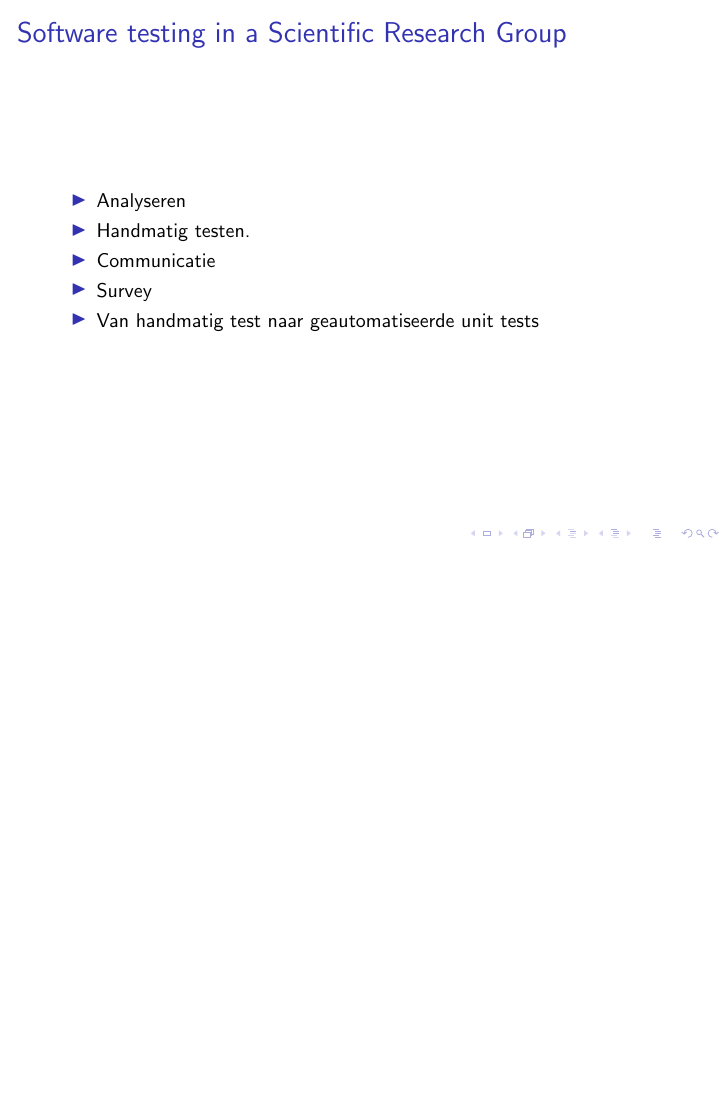
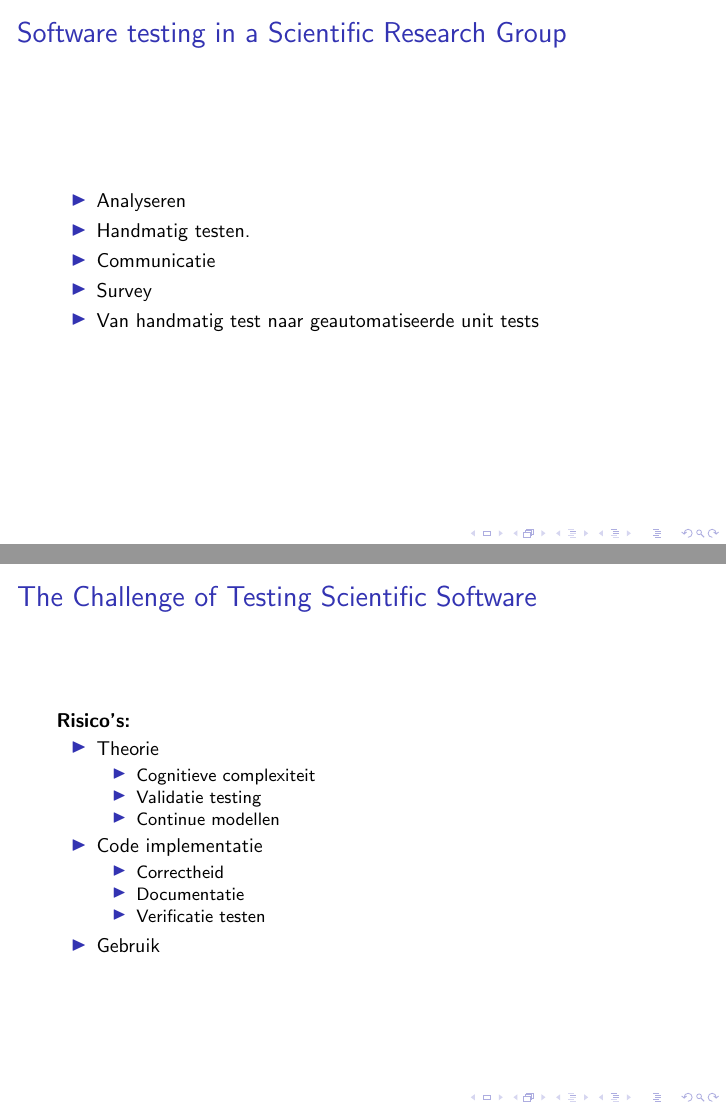
Before and after one commit to EloyMC/scientificprogramming, LaTeX slides (document.tex): page 6 of 6 before the commit and pages 6 and 7 of 7 after it, the two joined at a grey line, the shorter picture padded with empty space. Compiled offline with pdfLaTeX.

Commit message:
max slide

```diff
--- a/document.tex
+++ b/document.tex
@@ -84,4 +84,26 @@
 			\item Van handmatig test naar geautomatiseerde unit tests
 		\end{itemize}
 	\end{frame}
+
+	% Max
+	\begin{frame}
+		\frametitle{The Challenge of Testing Scientific Software}
+		\textbf{Risico's:}
+		\begin{itemize}
+			\item Theorie
+			\begin{itemize}
+				\item Cognitieve complexiteit
+				\item Validatie testing
+				\item Continue modellen
+			\end{itemize}
+			\item Code implementatie
+			\begin{itemize}
+				\item Correctheid
+				\item Documentatie
+				\item Verificatie testen
+			\end{itemize}
+			\item Gebruik
+		\end{itemize}
+	\end{frame}
+
 \end{document}
```
Also changed, not shown: document.pdf, 5 other files.
